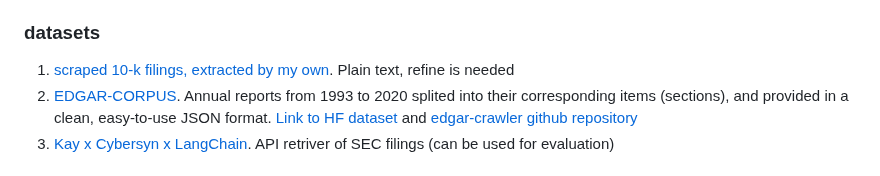
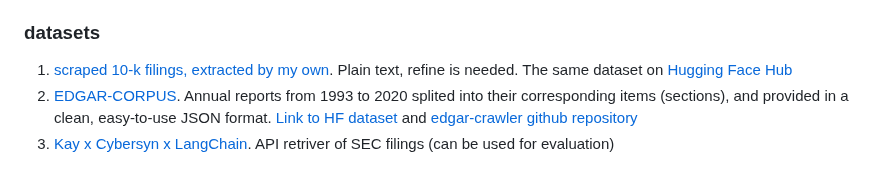
Before and after one commit to winterForestStump/thesis, a Markdown page: README.md, the part around the change. Drawn GitHub-style.

```diff
--- a/README.md
+++ b/README.md
@@ -34,7 +34,7 @@ Reading and Understanding Annual Reports (SEC 10-K Filings) using LLM and RAG Me
 
 
 ### datasets
-1. [scraped 10-k filings, extracted by my own](data). Plain text, refine is needed
+1. [scraped 10-k filings, extracted by my own](data). Plain text, refine is needed. The same dataset on [Hugging Face Hub](https://huggingface.co/datasets/winterForestStump/10k_SEC_10examples_text_corpus)
 2. [EDGAR-CORPUS](https://zenodo.org/records/5528490). Annual reports from 1993 to 2020 splited into their corresponding items (sections), and provided in a clean, easy-to-use JSON format. [Link to HF dataset](https://huggingface.co/datasets/eloukas/edgar-corpus) and [edgar-crawler github repository](https://github.com/nlpaueb/edgar-crawler)
 3. [Kay x Cybersyn x LangChain](https://python.langchain.com/docs/integrations/retrievers/sec_filings?ref=blog.langchain.dev). API retriver of SEC filings (can be used for evaluation)
 
```
